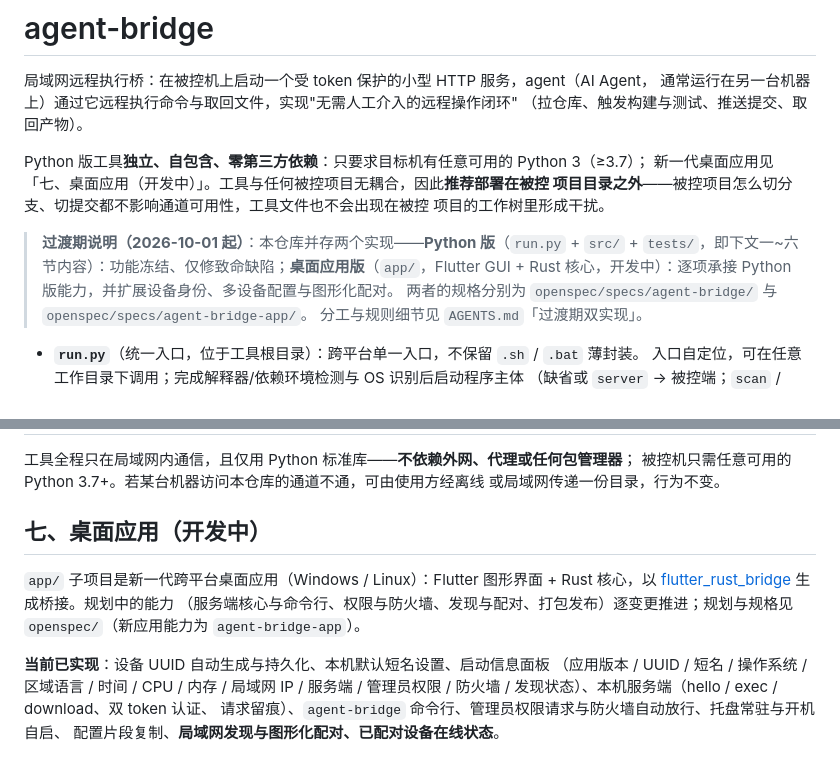
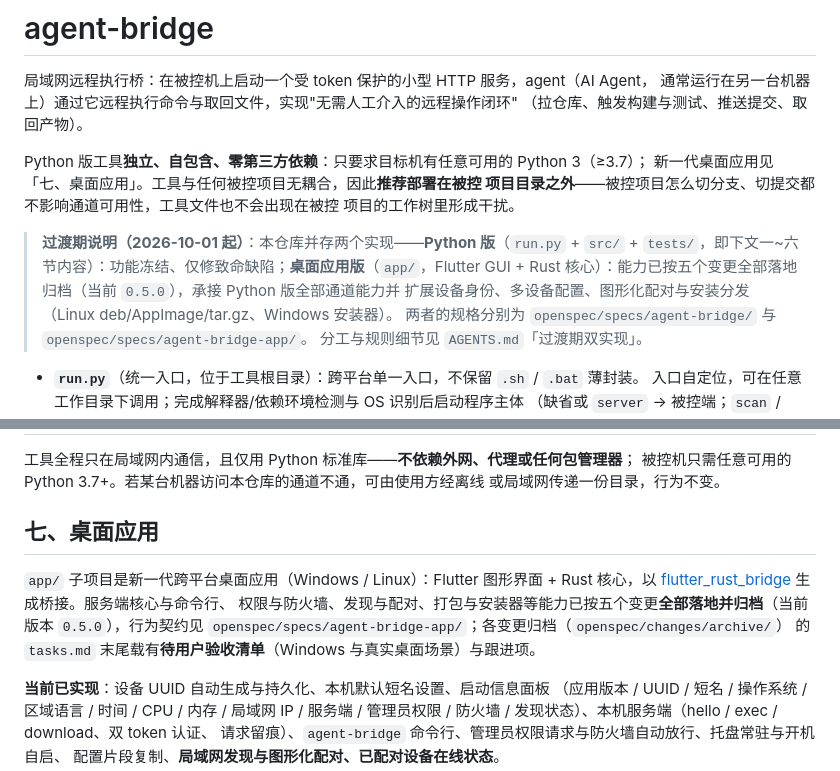
Before and after one commit to sakuraen-nana/agent_bridge, a Markdown page: README.md, 2 parts joined by grey strips. Rendered like a GitHub page.

Commit message:
📃 docs: 过渡期表述与状态行精修（能力已全部落地 0.5.0）
README「七、桌面应用」去掉「开发中/规划中」过期表述，改为「五个变更
全部落地归档、0.5.0」，并指引验收清单与跟进项的位置；AGENTS 状态行
将「tasks.md 末尾跟进项」修正为「载有待用户验收清单与跟进项」。

```diff
--- a/README.md
+++ b/README.md
@@ -5,13 +5,14 @@
 （拉仓库、触发构建与测试、推送提交、取回产物）。
 
 Python 版工具**独立、自包含、零第三方依赖**：只要求目标机有任意可用的 Python 3（≥3.7）；
-新一代桌面应用见「七、桌面应用（开发中）」。工具与任何被控项目无耦合，因此**推荐部署在被控
+新一代桌面应用见「七、桌面应用」。工具与任何被控项目无耦合，因此**推荐部署在被控
 项目目录之外**——被控项目怎么切分支、切提交都不影响通道可用性，工具文件也不会出现在被控
 项目的工作树里形成干扰。
 
 > **过渡期说明（2026-10-01 起）**：本仓库并存两个实现——**Python 版**（`run.py` + `src/` +
 > `tests/`，即下文一~六节内容）：功能冻结、仅修致命缺陷；**桌面应用版**（`app/`，Flutter GUI +
-> Rust 核心，开发中）：逐项承接 Python 版能力，并扩展设备身份、多设备配置与图形化配对。
+> Rust 核心）：能力已按五个变更全部落地归档（当前 `0.5.0`），承接 Python 版全部通道能力并
+> 扩展设备身份、多设备配置、图形化配对与安装分发（Linux deb/AppImage/tar.gz、Windows 安装器）。
 > 两者的规格分别为 `openspec/specs/agent-bridge/` 与 `openspec/specs/agent-bridge-app/`。
 > 分工与规则细节见 `AGENTS.md`「过渡期双实现」。
 
@@ -149,12 +150,13 @@ scan 结果分两组输出："已确认的 bridge 服务器"（token 验证通
 被控机只需任意可用的 Python 3.7+。若某台机器访问本仓库的通道不通，可由使用方经离线
 或局域网传递一份目录，行为不变。
 
-## 七、桌面应用（开发中）
+## 七、桌面应用
 
 `app/` 子项目是新一代跨平台桌面应用（Windows / Linux）：Flutter 图形界面 + Rust 核心，以
-[flutter_rust_bridge](https://cjycode.com/flutter_rust_bridge/) 生成桥接。规划中的能力
-（服务端核心与命令行、权限与防火墙、发现与配对、打包发布）逐变更推进；规划与规格见
-`openspec/`（新应用能力为 `agent-bridge-app`）。
+[flutter_rust_bridge](https://cjycode.com/flutter_rust_bridge/) 生成桥接。服务端核心与命令行、
+权限与防火墙、发现与配对、打包与安装器等能力已按五个变更**全部落地并归档**（当前版本
+`0.5.0`），行为契约见 `openspec/specs/agent-bridge-app/`；各变更归档（`openspec/changes/archive/`）
+的 `tasks.md` 末尾载有**待用户验收清单**（Windows 与真实桌面场景）与跟进项。
 
 **当前已实现**：设备 UUID 自动生成与持久化、本机默认短名设置、启动信息面板
 （应用版本 / UUID / 短名 / 操作系统 / 区域语言 / 时间 / CPU / 内存 / 局域网 IP / 服务端 /
```
Also changed, not shown: AGENTS.md (+2 -2 lines).
